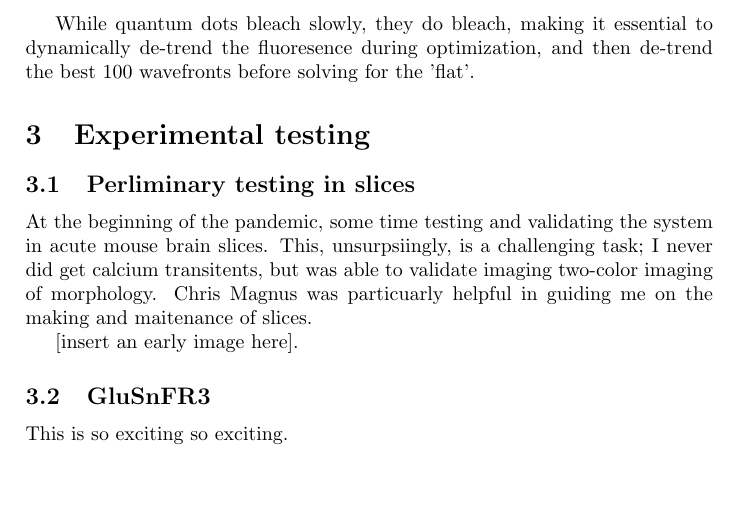
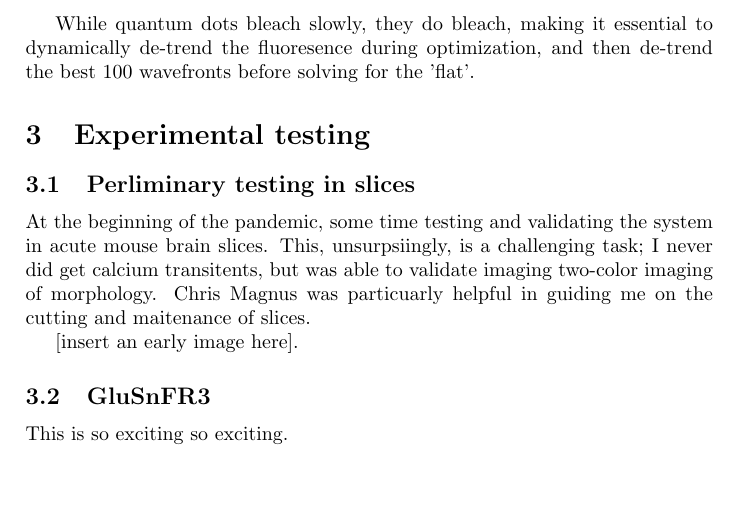
Before and after one commit to tlh24/ao-bergamo, a LaTeX paper (doc/progress_report.tex): part of page 5 of 6, cut so that both start at the same text. Compiled offline with pdfLaTeX.

Commit message:
local changes to the progress report..

```diff
--- a/doc/progress_report.tex
+++ b/doc/progress_report.tex
@@ -85,7 +85,7 @@ While quantum dots bleach slowly, they do bleach, making it essential to dynamic
 
 \subsection{Perliminary testing in slices}
 
-At the beginning of the pandemic, some time testing and validating the system in acute mouse brain slices.  This, unsurpsiingly, is a challenging task; I never did get  calcium transitents, but was able to validate imaging two-color imaging of morphology. Chris Magnus was particuarly helpful in guiding me on the making and maitenance of slices.
+At the beginning of the pandemic, some time testing and validating the system in acute mouse brain slices.  This, unsurpsiingly, is a challenging task; I never did get  calcium transitents, but was able to validate imaging two-color imaging of morphology. Chris Magnus was particuarly helpful in guiding me on the cutting and maitenance of slices.
 
 [insert an early image here].
 
```
